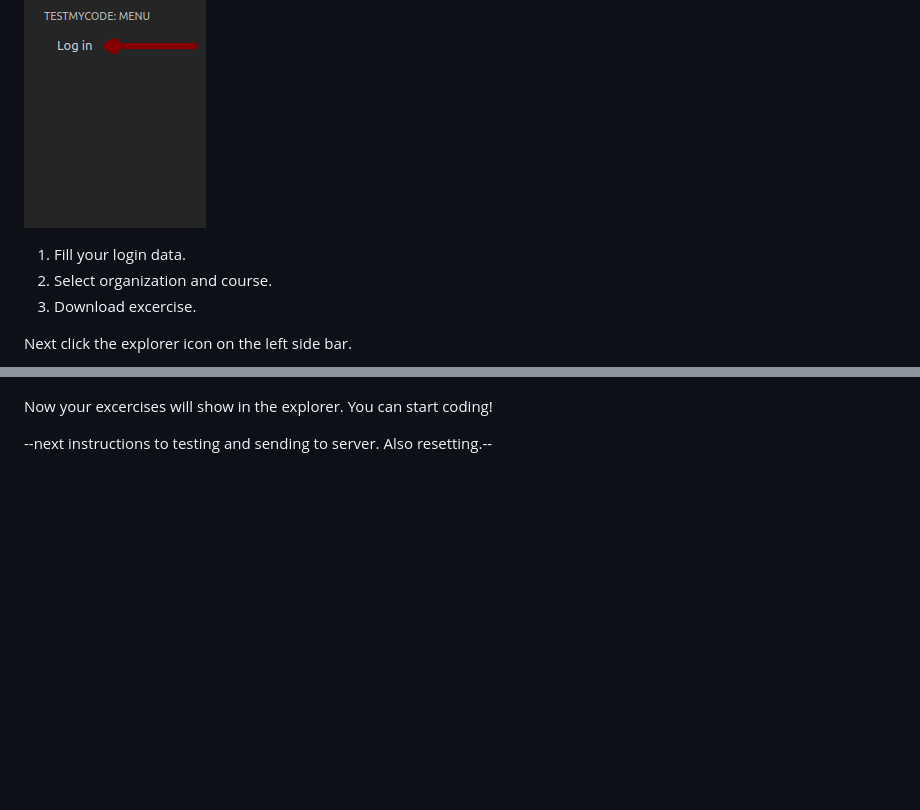
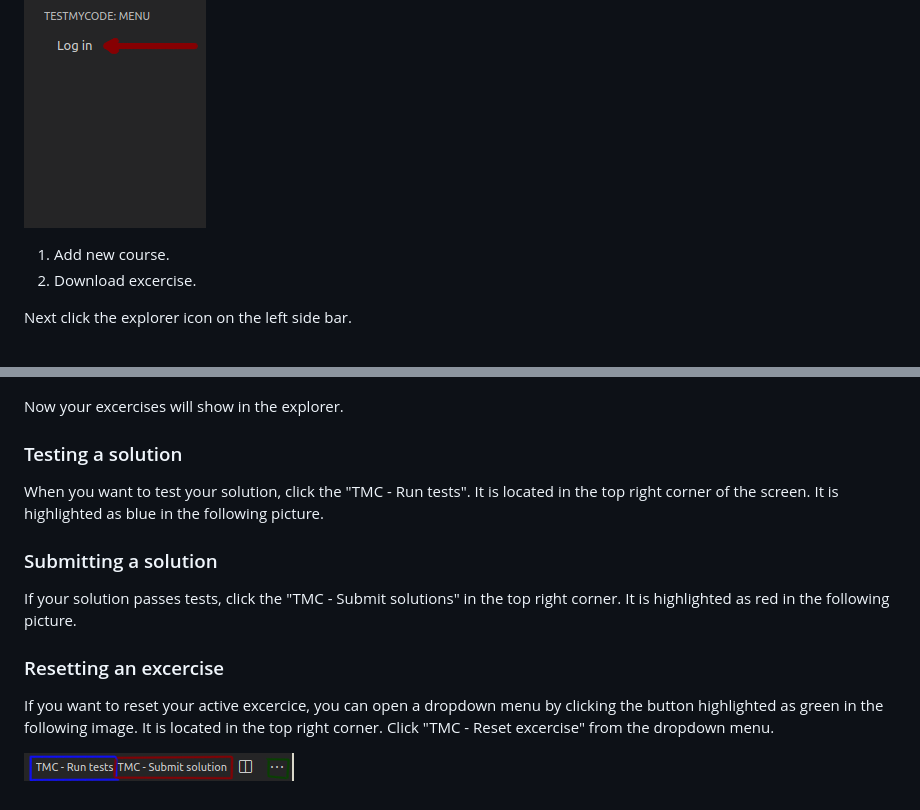
Before and after one commit to rage/tmc-vscode, a Markdown page: Instructions.md, 2 parts joined by grey strips. Drawn GitHub-style; pictures changed too: media/README_submit_test_reset.png (added); blank space fills up the shorter version.

Commit message:
more modifications to Instructions.md

```diff
--- a/Instructions.md
+++ b/Instructions.md
@@ -16,14 +16,22 @@ Next click "Log in" that shows up.
 
 ![Log in](/media/README_click_Login.png)
 
-1) Fill your login data.
-2) Select organization and course.
-3) Download excercise.
+1) Add new course.
+2) Download excercise.
 
 Next click the explorer icon on the left side bar.
 
 ![Explorer button](/media/README_click_Explorer.png)
 
-Now your excercises will show in the explorer. You can start coding!
+Now your excercises will show in the explorer.
 
---next instructions to testing and sending to server. Also resetting.--
+### Testing a solution
+When you want to test your solution, click the "TMC - Run tests". It is located in the top right corner of the screen. It is highlighted as blue in the following picture.
+
+### Submitting a solution
+If your solution passes tests, click the "TMC - Submit solutions" in the top right corner. It is highlighted as red in the following picture.
+
+### Resetting an excercise
+If you want to reset your active excercice, you can open a dropdown menu by clicking the button highlighted as green in the following image. It is located in the top right corner. Click "TMC - Reset excercise" from the dropdown menu.
+
+![TestSubmintReset](/media/README_submit_test_reset.png)
```
Also changed, not shown: 3 other files.
